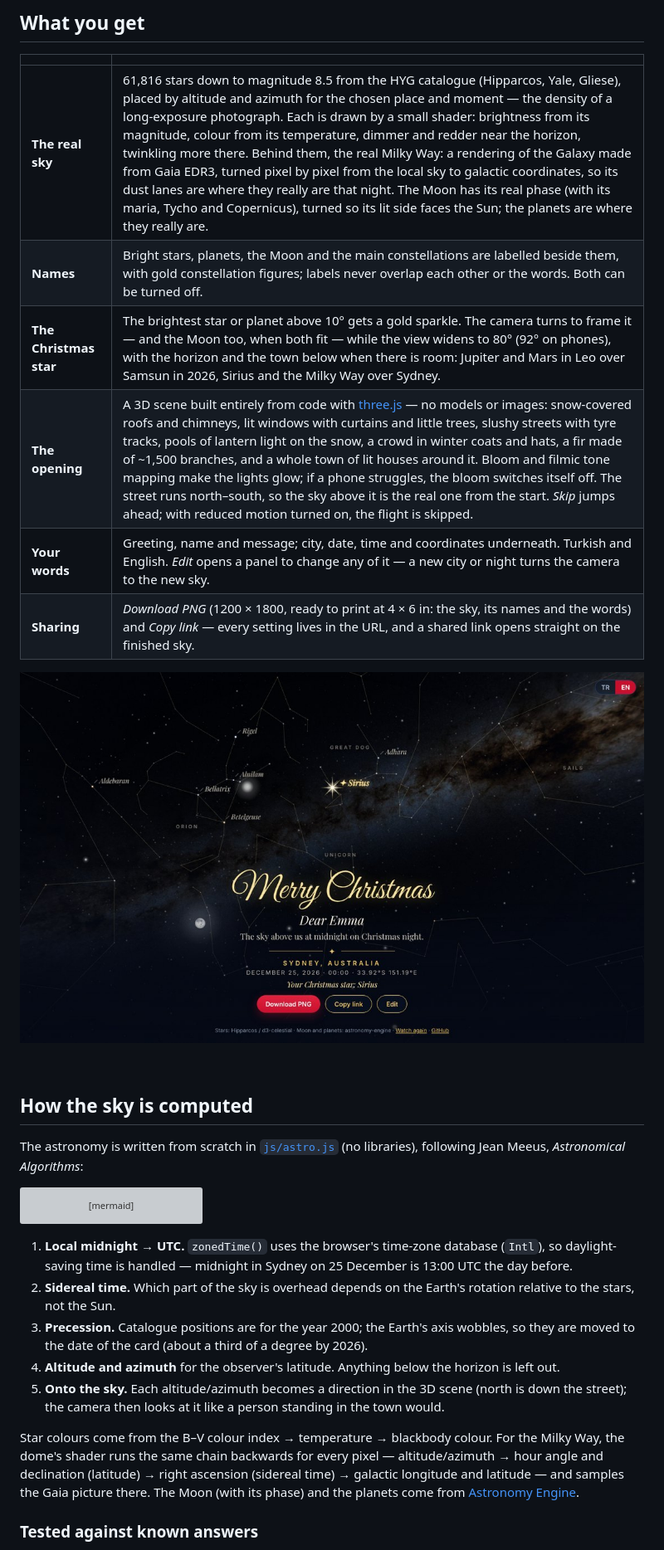
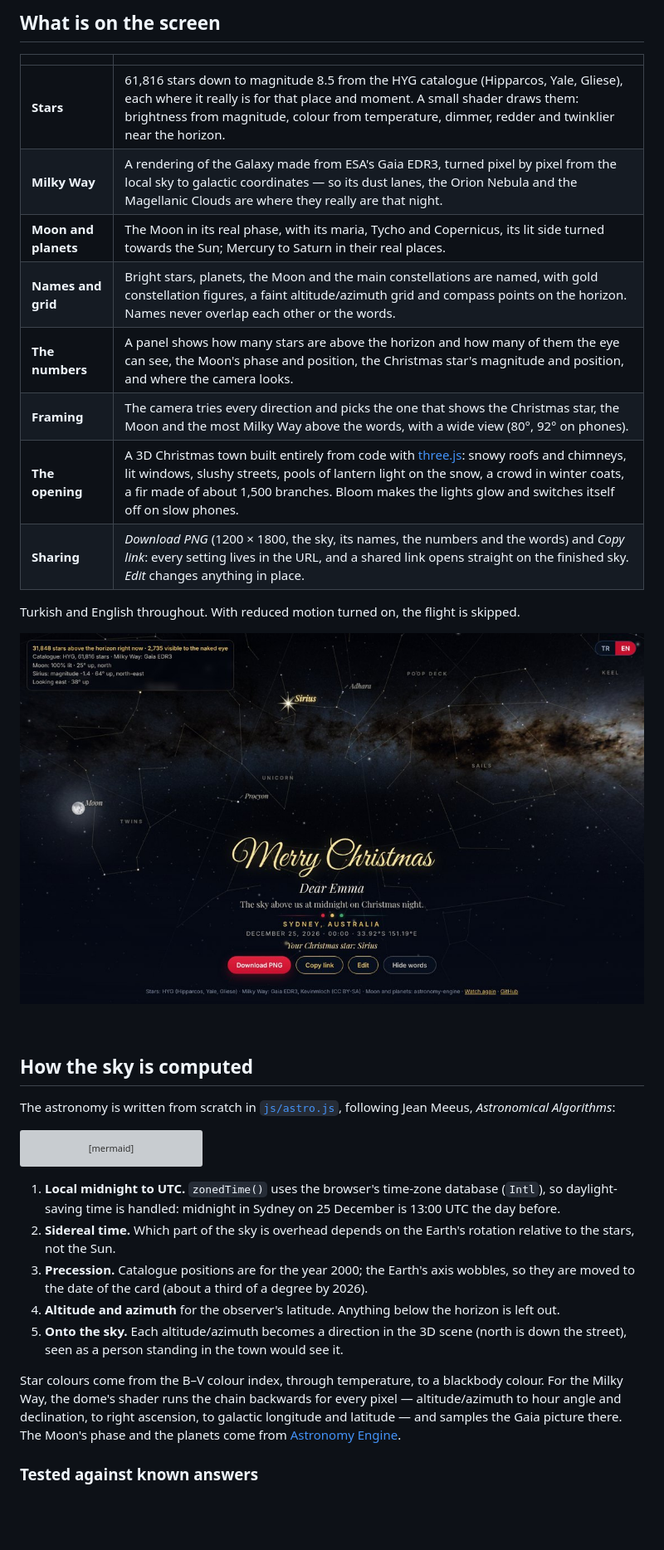
Before and after one commit to sayko89/starry-christmas, a Markdown page: README.md, the part around one of its changes. Shown at 83% size. Rendered like a GitHub page; pictures changed too: assets/screenshot.jpg; blank space fills up the shorter version; grey boxes are pictures that could not be loaded.

````diff
--- a/README.md
+++ b/README.md
@@ -36,15 +48,19 @@ star**, and the greeting is written underneath.
 
 <br>
 
-## What you get
+## What is on the screen
 
 | | |
 |---|---|
-| **The real sky** | 61,816 stars down to magnitude 8.5 from the HYG catalogue (Hipparcos, Yale, Gliese), placed by altitude and azimuth for the chosen place and moment — the density of a long-exposure photograph. Each is drawn by a small shader: brightness from its magnitude, colour from its temperature, dimmer and redder near the horizon, twinkling more there. Behind them, the real Milky Way: a rendering of the Galaxy made from Gaia EDR3, turned pixel by pixel from the local sky to galactic coordinates, so its dust lanes are where they really are that night. The Moon has its real phase (with its maria, Tycho and Copernicus), turned so its lit side faces the Sun; the planets are where they really are. |
-| **Names** | Bright stars, planets, the Moon and the main constellations are labelled beside them, with gold constellation figures; labels never overlap each other or the words. Both can be turned off. |
-| **The Christmas star** | The brightest star or planet above 10° gets a gold sparkle. The camera turns to frame it — and the Moon too, when both fit — while the view widens to 80° (92° on phones), with the horizon and the town below when there is room: Jupiter and Mars in Leo over Samsun in 2026, Sirius and the Milky Way over Sydney. |
-| **The opening** | A 3D scene built entirely from code with [three.js](https://threejs.org) — no models or images: snow-covered roofs and chimneys, lit windows with curtains and little trees, slushy streets with tyre tracks, pools of lantern light on the snow, a crowd in winter coats and hats, a fir made of ~1,500 branches, and a whole town of lit houses around it. Bloom and filmic tone mapping make the lights glow; if a phone struggles, the bloom switches itself off. The street runs north–south, so the sky above it is the real one from the start. *Skip* jumps ahead; with reduced motion turned on, the flight is skipped. |
-| **Your words** | Greeting, name and message; city, date, time and coordinates underneath. Turkish and English. *Edit* opens a panel to change any of it — a new city or night turns the camera to the new sky. |
-| **Sharing** | *Download PNG* (1200 × 1800, ready to print at 4 × 6 in: the sky, its names and the words) and *Copy link* — every setting lives in the URL, and a shared link opens straight on the finished sky. |
+| **Stars** | 61,816 stars down to magnitude 8.5 from the HYG catalogue (Hipparcos, Yale, Gliese), each where it really is for that place and moment. A small shader draws them: brightness from magnitude, colour from temperature, dimmer, redder and twinklier near the horizon. |
+| **Milky Way** | A rendering of the Galaxy made from ESA's Gaia EDR3, turned pixel by pixel from the local sky to galactic coordinates — so its dust lanes, the Orion Nebula and the Magellanic Clouds are where they really are that night. |
+| **Moon and planets** | The Moon in its real phase, with its maria, Tycho and Copernicus, its lit side turned towards the Sun; Mercury to Saturn in their real places. |
+| **Names and grid** | Bright stars, planets, the Moon and the main constellations are named, with gold constellation figures, a faint altitude/azimuth grid and compass points on the horizon. Names never overlap each other or the words. |
+| **The numbers** | A panel shows how many stars are above the horizon and how many of them the eye can see, the Moon's phase and position, the Christmas star's magnitude and position, and where the camera looks. |
+| **Framing** | The camera tries every direction and picks the one that shows the Christmas star, the Moon and the most Milky Way above the words, with a wide view (80°, 92° on phones). |
+| **The opening** | A 3D Christmas town built entirely from code with [three.js](https://threejs.org): snowy roofs and chimneys, lit windows, slushy streets, pools of lantern light on the snow, a crowd in winter coats, a fir made of about 1,500 branches. Bloom makes the lights glow and switches itself off on slow phones. |
+| **Sharing** | *Download PNG* (1200 × 1800, the sky, its names, the numbers and the words) and *Copy link*: every setting lives in the URL, and a shared link opens straight on the finished sky. *Edit* changes anything in place. |
+
+Turkish and English throughout. With reduced motion turned on, the flight is skipped.
 
 <p align="center">
@@ -55,8 +71,8 @@ star**, and the greeting is written underneath.
 
 ## How the sky is computed
 
-The astronomy is written from scratch in [`js/astro.js`](js/astro.js) (no libraries), following
-Jean Meeus, *Astronomical Algorithms*:
+The astronomy is written from scratch in [`js/astro.js`](js/astro.js), following Jean Meeus,
+*Astronomical Algorithms*:
 
 ```mermaid
 flowchart LR
@@ -70,21 +86,21 @@ flowchart LR
     H --> I["3D sky dome<br>(three.js)"]
 ```
 
-1. **Local midnight → UTC.** `zonedTime()` uses the browser's time-zone database (`Intl`), so
-   daylight-saving time is handled — midnight in Sydney on 25 December is 13:00 UTC the day before.
+1. **Local midnight to UTC.** `zonedTime()` uses the browser's time-zone database (`Intl`), so
+   daylight-saving time is handled: midnight in Sydney on 25 December is 13:00 UTC the day before.
 2. **Sidereal time.** Which part of the sky is overhead depends on the Earth's rotation relative to
    the stars, not the Sun.
 3. **Precession.** Catalogue positions are for the year 2000; the Earth's axis wobbles, so they are
    moved to the date of the card (about a third of a degree by 2026).
 4. **Altitude and azimuth** for the observer's latitude. Anything below the horizon is left out.
 5. **Onto the sky.** Each altitude/azimuth becomes a direction in the 3D scene (north is down the
-   street); the camera then looks at it like a person standing in the town would.
+   street), seen as a person standing in the town would see it.
 
-Star colours come from the B–V colour index → temperature → blackbody colour. For the Milky Way,
-the dome's shader runs the same chain backwards for every pixel — altitude/azimuth → hour angle and
-declination (latitude) → right ascension (sidereal time) → galactic longitude and latitude — and
-samples the Gaia picture there. The Moon (with its
-phase) and the planets come from [Astronomy Engine](https://github.com/cosinekitty/astronomy).
+Star colours come from the B–V colour index, through temperature, to a blackbody colour. For the
+Milky Way, the dome's shader runs the chain backwards for every pixel — altitude/azimuth to hour
+angle and declination, to right ascension, to galactic longitude and latitude — and samples the Gaia
+picture there. The Moon's phase and the planets come from
+[Astronomy Engine](https://github.com/cosinekitty/astronomy).
 
 ### Tested against known answers
 
````
Also changed, not shown: other parts of README.md (+47 -36 lines), assets/intro.jpg, 6 other files.
